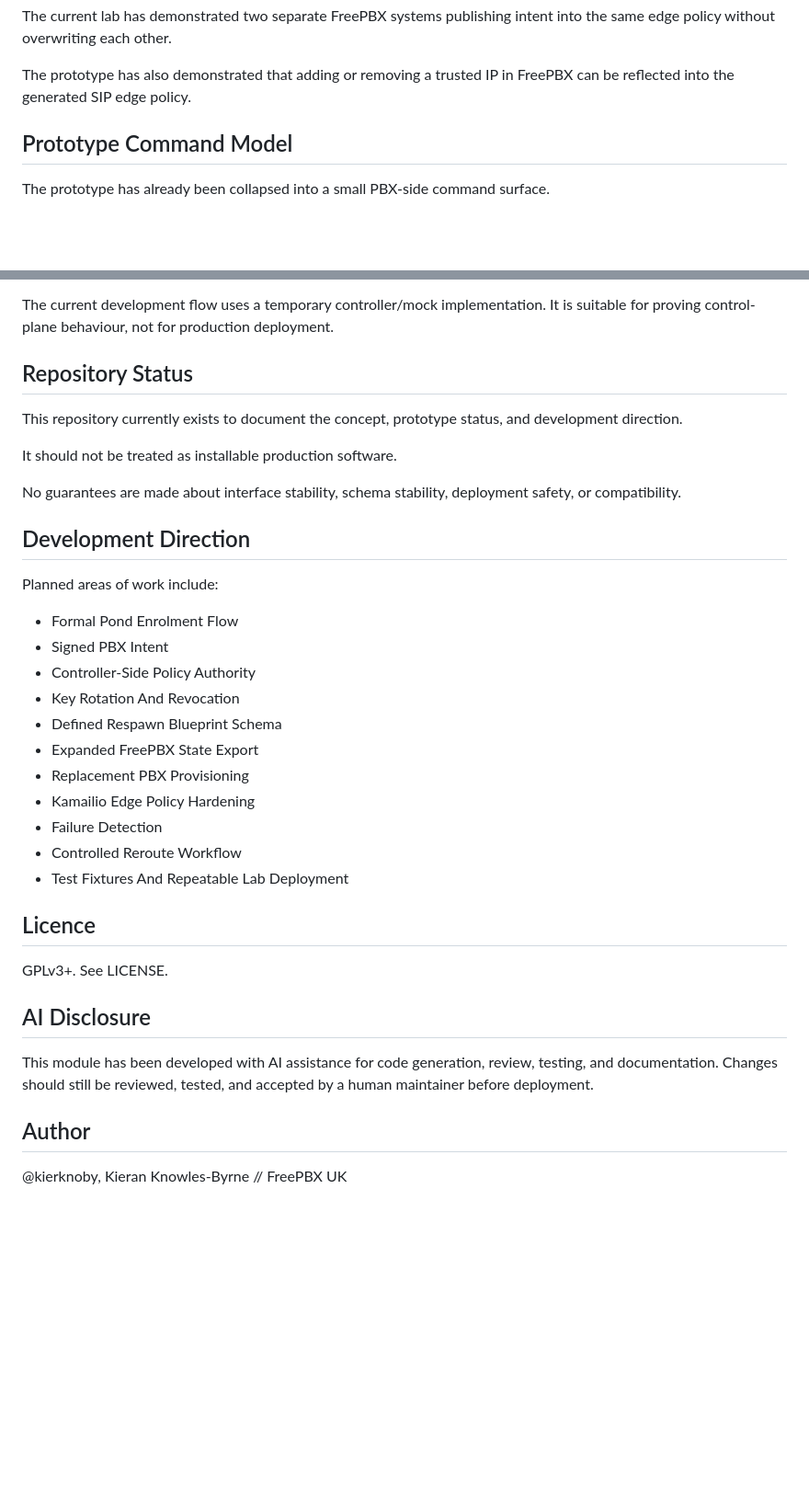
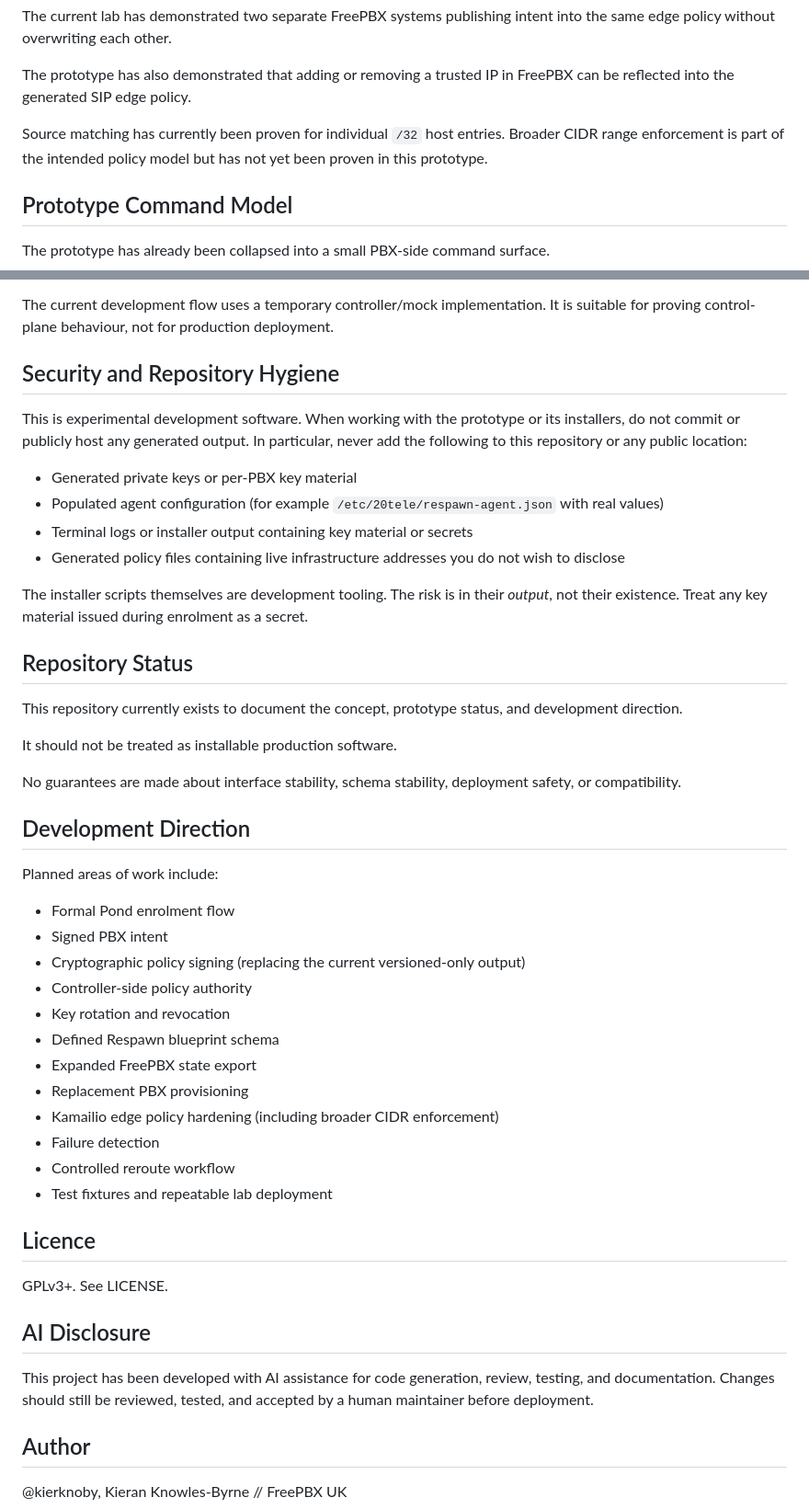
Before and after one commit to kierknoby/respawn, a Markdown page: README.md, 2 parts joined by grey strips. Shown at 92% size. GitHub-like rendering; blank space fills up the shorter version.

```diff
--- a/README.md
+++ b/README.md
@@ -92,6 +94,8 @@ The prototype has already proven the following behaviours in a live development
 The current lab has demonstrated two separate FreePBX systems publishing intent into the same edge policy without overwriting each other.
 
 The prototype has also demonstrated that adding or removing a trusted IP in FreePBX can be reflected into the generated SIP edge policy.
+
+Source matching has currently been proven for individual `/32` host entries. Broader CIDR range enforcement is part of the intended policy model but has not yet been proven in this prototype.
 
 ## Prototype Command Model
 
@@ -314,5 +323,16 @@ Known limitations include:
 
 The current development flow uses a temporary controller/mock implementation. It is suitable for proving control-plane behaviour, not for production deployment.
+
+## Security and Repository Hygiene
+
+This is experimental development software. When working with the prototype or its installers, do not commit or publicly host any generated output. In particular, never add the following to this repository or any public location:
+
+- Generated private keys or per-PBX key material
+- Populated agent configuration (for example `/etc/20tele/respawn-agent.json` with real values)
+- Terminal logs or installer output containing key material or secrets
+- Generated policy files containing live infrastructure addresses you do not wish to disclose
+
+The installer scripts themselves are development tooling. The risk is in their *output*, not their existence. Treat any key material issued during enrolment as a secret.
 
 ## Repository Status
 
@@ -326,17 +346,18 @@ No guarantees are made about interface stability, schema stability, deployment s
 
 Planned areas of work include:
 
-- Formal Pond Enrolment Flow
-- Signed PBX Intent
-- Controller-Side Policy Authority
-- Key Rotation And Revocation
-- Defined Respawn Blueprint Schema
-- Expanded FreePBX State Export
-- Replacement PBX Provisioning
-- Kamailio Edge Policy Hardening
-- Failure Detection
-- Controlled Reroute Workflow
-- Test Fixtures And Repeatable Lab Deployment
+- Formal Pond enrolment flow
+- Signed PBX intent
+- Cryptographic policy signing (replacing the current versioned-only output)
+- Controller-side policy authority
+- Key rotation and revocation
+- Defined Respawn blueprint schema
+- Expanded FreePBX state export
+- Replacement PBX provisioning
+- Kamailio edge policy hardening (including broader CIDR enforcement)
+- Failure detection
+- Controlled reroute workflow
+- Test fixtures and repeatable lab deployment
 
 ## Licence
 
@@ -344,7 +365,7 @@ GPLv3+. See LICENSE.
 
 ## AI Disclosure
 
-This module has been developed with AI assistance for code generation, review, testing, and documentation. Changes should still be reviewed, tested, and accepted by a human maintainer before deployment.
+This project has been developed with AI assistance for code generation, review, testing, and documentation. Changes should still be reviewed, tested, and accepted by a human maintainer before deployment.
 
 ## Author
 
```
Also changed, not shown: other parts of README.md (+71 -64 lines).
